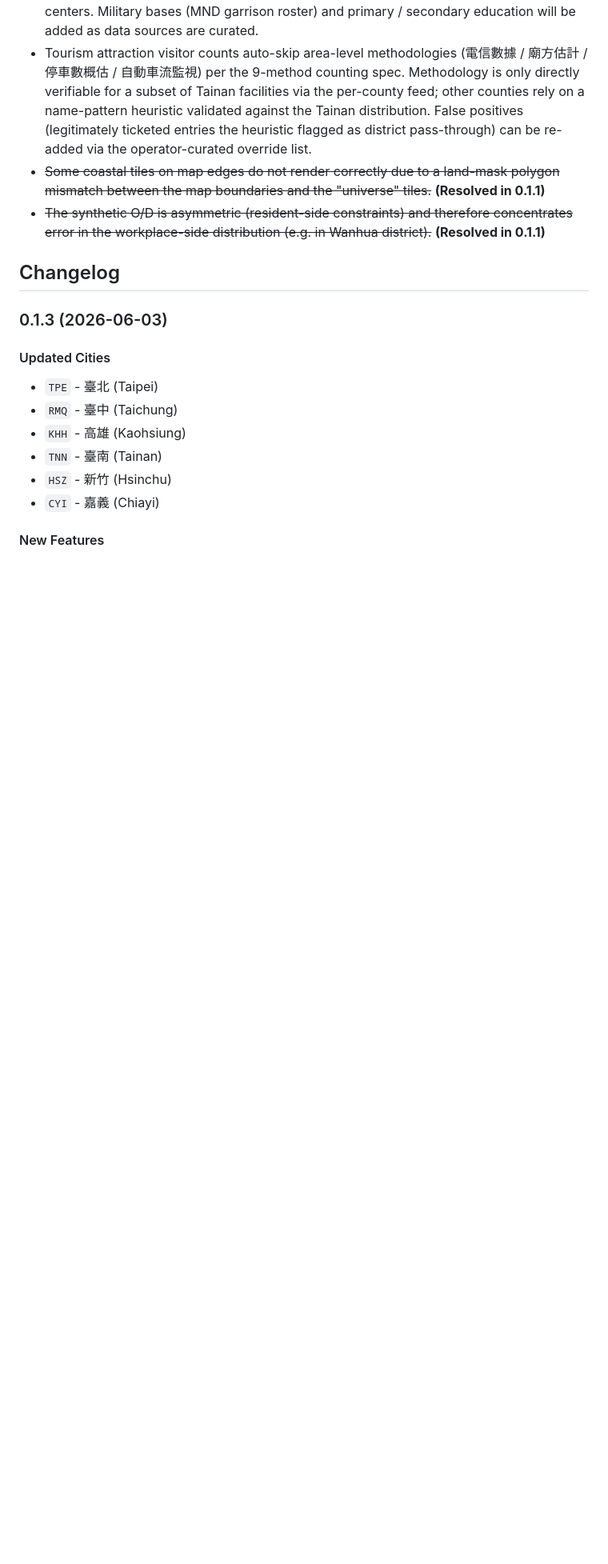
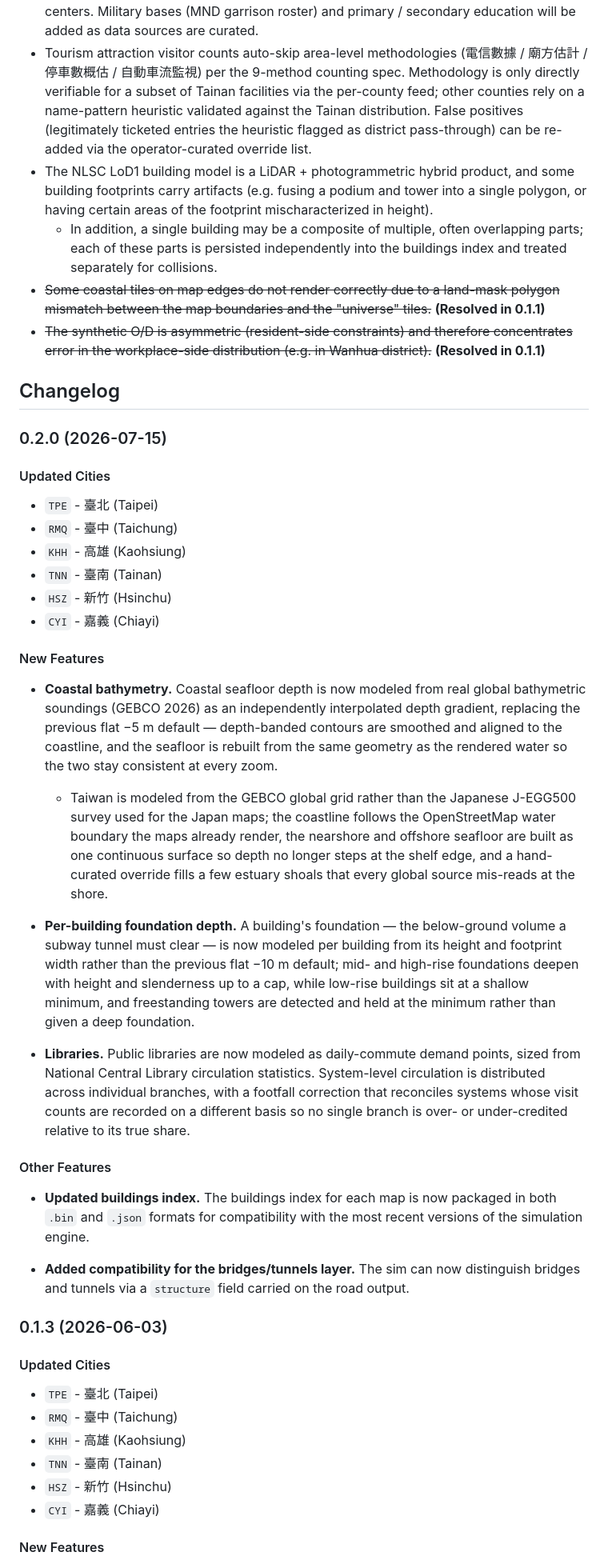
Before and after one commit to ahkimn/subwaybuilder-tw-maps, a Markdown page: README.md, the part around one of its changes. Shown at 80% size. Drawn GitHub-style; blank space fills up the shorter version.

Commit message:
docs(tw): 0.2.0 changelog — GEBCO bathymetry + libraries
All 6 TW cities rebuilt with GEBCO coastal bathymetry (real depths
vs prior flat floor), per-building foundation depth, and libraries as
a special-demand category. Inland-water depth floor -4m -> -5m.

Co-Authored-By: Claude Opus 4.8 <noreply@anthropic.com>

```diff
--- a/README.md
+++ b/README.md
@@ -40,10 +43,38 @@ Please raise an issue on this repository for incorrect manifests, broken downloa
 - Individual post-secondary institutions are placed at a single point matching the registered institutional address, which may not reflect the actual spatial distribution of students across multiple campuses or satellite facilities. **(Partially resolved in 0.2.0** — cross-county multi-campus institutions are now split across campuses by MOE enrollment shares; per-faculty placement within a single campus is still planned for a future update.**)**
 - Special demand currently covers airports, post-secondary education, tourism attractions, hospitals, ports, convention / exhibition centers, stadiums and arenas, and cultural centers. Military bases (MND garrison roster) and primary / secondary education will be added as data sources are curated.
 - Tourism attraction visitor counts auto-skip area-level methodologies (電信數據 / 廟方估計 / 停車數概估 / 自動車流監視) per the 9-method counting spec. Methodology is only directly verifiable for a subset of Tainan facilities via the per-county feed; other counties rely on a name-pattern heuristic validated against the Tainan distribution. False positives (legitimately ticketed entries the heuristic flagged as district pass-through) can be re-added via the operator-curated override list.
+- The NLSC LoD1 building model is a LiDAR + photogrammetric hybrid product, and some building footprints carry artifacts (e.g. fusing a podium and tower into a single polygon, or having certain areas of the footprint mischaracterized in height).
+  - In addition, a single building may be a composite of multiple, often overlapping parts; each of these parts is persisted independently into the buildings index and treated separately for collisions.
 - ~~Some coastal tiles on map edges do not render correctly due to a land-mask polygon mismatch between the map boundaries and the "universe" tiles.~~ **(Resolved in 0.1.1)**
 - ~~The synthetic O/D is asymmetric (resident-side constraints) and therefore concentrates error in the workplace-side distribution (e.g. in Wanhua district).~~ **(Resolved in 0.1.1)**
 
 ## Changelog
+
+### 0.2.0 (2026-07-15)
+
+#### Updated Cities
+
+- `TPE` - 臺北 (Taipei)
+- `RMQ` - 臺中 (Taichung)
+- `KHH` - 高雄 (Kaohsiung)
+- `TNN` - 臺南 (Tainan)
+- `HSZ` - 新竹 (Hsinchu)
+- `CYI` - 嘉義 (Chiayi)
+
+#### New Features
+
+- **Coastal bathymetry.** Coastal seafloor depth is now modeled from real global bathymetric soundings (GEBCO 2026) as an independently interpolated depth gradient, replacing the previous flat −5 m default — depth-banded contours are smoothed and aligned to the coastline, and the seafloor is rebuilt from the same geometry as the rendered water so the two stay consistent at every zoom.
+  - Taiwan is modeled from the GEBCO global grid rather than the Japanese J-EGG500 survey used for the Japan maps; the coastline follows the OpenStreetMap water boundary the maps already render, the nearshore and offshore seafloor are built as one continuous surface so depth no longer steps at the shelf edge, and a hand-curated override fills a few estuary shoals that every global source mis-reads at the shore.
+
+- **Per-building foundation depth.** A building's foundation — the below-ground volume a subway tunnel must clear — is now modeled per building from its height and footprint width rather than the previous flat −10 m default; mid- and high-rise foundations deepen with height and slenderness up to a cap, while low-rise buildings sit at a shallow minimum, and freestanding towers are detected and held at the minimum rather than given a deep foundation.
+
+- **Libraries.** Public libraries are now modeled as daily-commute demand points, sized from National Central Library circulation statistics. System-level circulation is distributed across individual branches, with a footfall correction that reconciles systems whose visit counts are recorded on a different basis so no single branch is over- or under-credited relative to its true share.
+
+#### Other Features
+
+- **Updated buildings index.** The buildings index for each map is now packaged in both `.bin` and `.json` formats for compatibility with the most recent versions of the simulation engine.
+
+- **Added compatibility for the bridges/tunnels layer.** The sim can now distinguish bridges and tunnels via a `structure` field carried on the road output.
 
 ### 0.1.3 (2026-06-03)
 
```
Also changed, not shown: other parts of README.md (+9 -3 lines).
